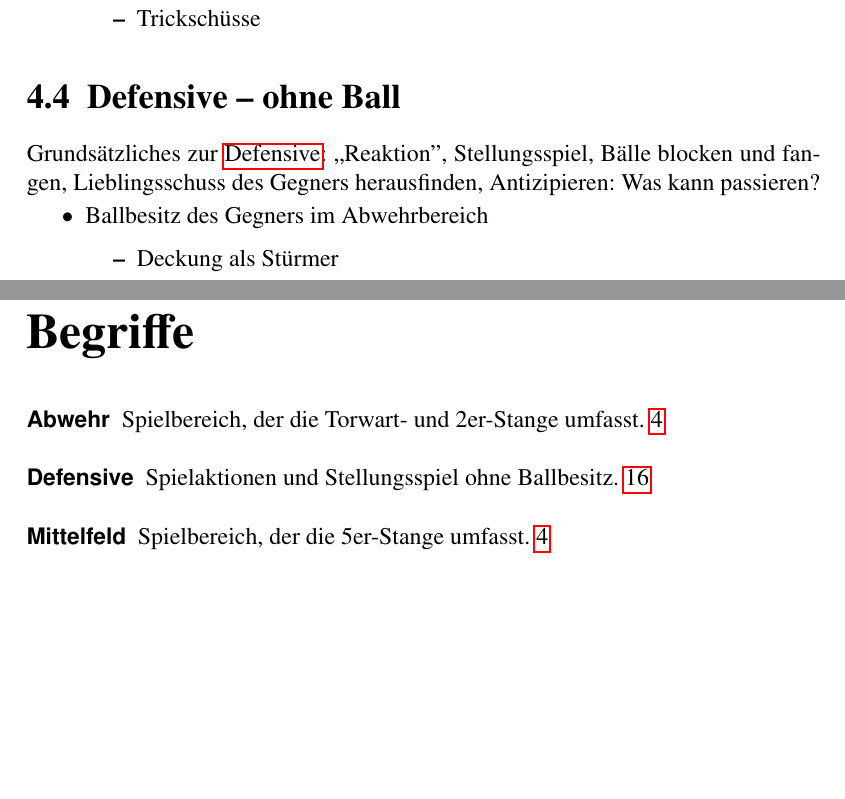
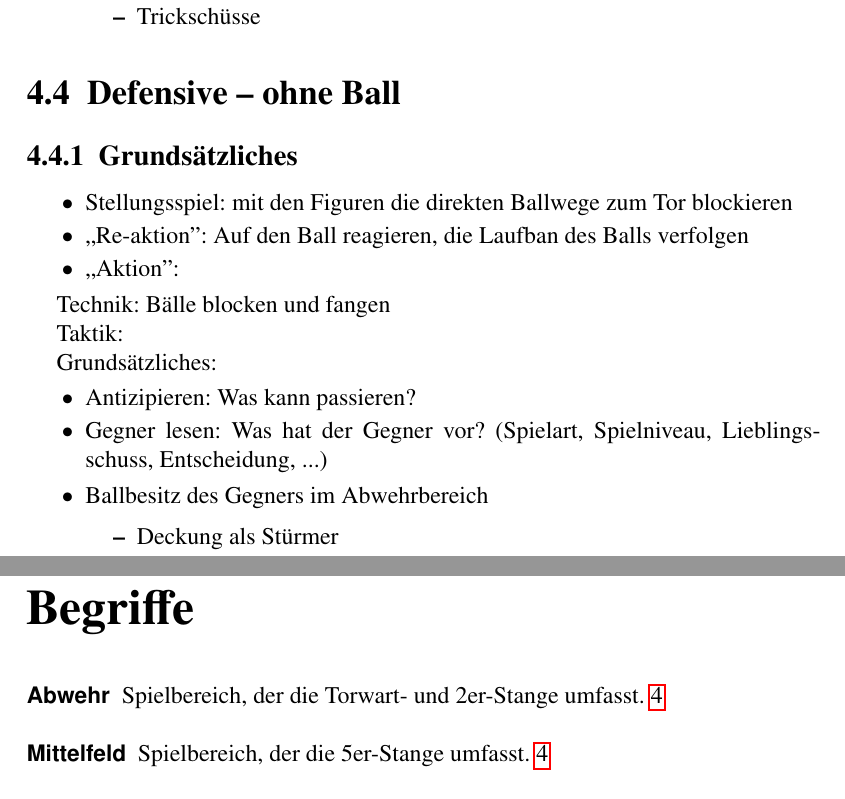
Before and after one commit to jandefoos/grundlagen, a LaTeX book (grundlagen.tex, which reads chap/technik.tex): two parts of pages 19 and 38 of 40 before the commit and two parts of pages 19 and 39 of 41 after it, joined at a grey line, cut so that both start at the same text, the shorter picture padded with empty space. Compiled offline with pdfLaTeX.

Commit message:
Defensive feiner strukturiert

```diff
--- a/chap/technik.tex
+++ b/chap/technik.tex
@@ -60,7 +60,27 @@ Verweise: Ungeblogt / Youtube / Sammelwebseite (DTFJ)
 \section{Defensive -- ohne Ball}
 \label{technik:defensive}
 
-Grundsätzliches zur \gls{defensive}: ,,Reaktion'', Stellungsspiel, Bälle blocken und fangen, Lieblingsschuss des Gegners herausfinden, Antizipieren: Was kann passieren?
+\subsection{Grundsätzliches}
+\begin{itemize}
+\item Stellungsspiel: mit den Figuren die direkten Ballwege zum Tor blockieren
+\item ,,Re-aktion'': Auf den Ball reagieren,  die Laufban des Balls verfolgen
+\item ,,Aktion'':
+\end{itemize}
+
+
+Technik:
+Bälle blocken und fangen
+
+Taktik:
+
+Grundsätzliches:
+
+\begin{itemize}
+\item Antizipieren: Was kann passieren?
+\item Gegner lesen: Was hat der Gegner vor? (Spielart, Spielniveau, Lieblingsschuss, Entscheidung, ...)
+\end{itemize}
+
+
 \begin{itemize}
 \item Ballbesitz des Gegners im Abwehrbereich
 \begin{itemize}
```
Also changed, not shown: grundlagen.tex (+4 -0 lines).
